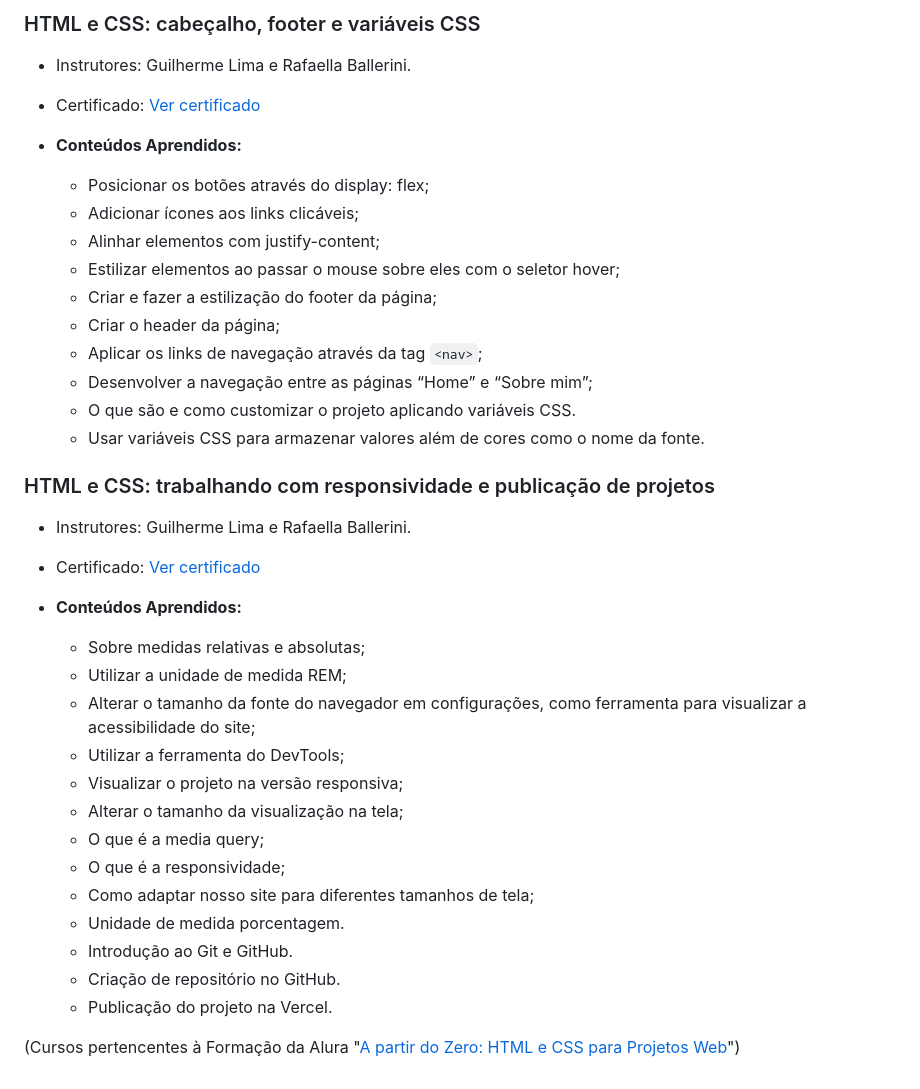
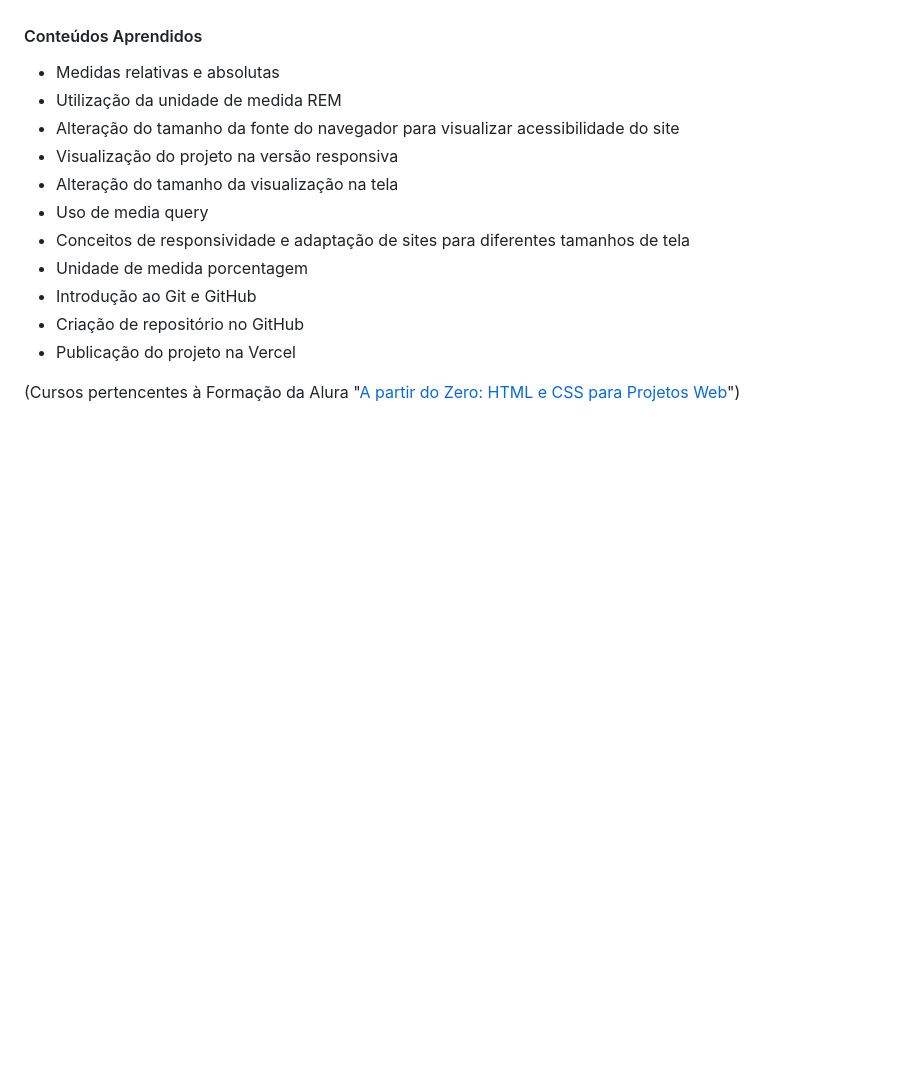
Before and after one commit to lehrissio/portifolio-alura, a Markdown page: README.md, the part around the change printed below. Drawn GitHub-style; blank space fills up the shorter version.

```diff
--- a/README.md
+++ b/README.md
@@ -79,38 +89,14 @@ Este projeto foi desenvolvido durante os seguintes cursos da [Alura](https://www
-### HTML e CSS: cabeçalho, footer e variáveis CSS
-
-  * Instrutores: Guilherme Lima e Rafaella Ballerini.
-  * Certificado: [Ver certificado](https://cursos.alura.com.br/certificate/64481a1c-5a7b-4118-bb08-5d50e6473e88?lang=pt_BR)
-
-  * **Conteúdos Aprendidos:**
-    - Posicionar os botões através do display: flex;
-    - Adicionar ícones aos links clicáveis;
-    - Alinhar elementos com justify-content;
-    - Estilizar elementos ao passar o mouse sobre eles com o seletor hover;
-    - Criar e fazer a estilização do footer da página;
-    - Criar o header da página;
-    - Aplicar os links de navegação através da tag `<nav>`;
-    - Desenvolver a navegação entre as páginas “Home” e “Sobre mim”;
-    - O que são e como customizar o projeto aplicando variáveis CSS.
-    - Usar variáveis CSS para armazenar valores além de cores como o nome da fonte.
-
-### HTML e CSS: trabalhando com responsividade e publicação de projetos
-
-  * Instrutores: Guilherme Lima e Rafaella Ballerini.
-  * Certificado: [Ver certificado](https://cursos.alura.com.br/certificate/dbba3570-7cc8-470e-a85b-b9d44c512004?lang=pt_)
-
-  * **Conteúdos Aprendidos:**
-    - Sobre medidas relativas e absolutas;
-    - Utilizar a unidade de medida REM;
-    - Alterar o tamanho da fonte do navegador em configurações, como ferramenta para visualizar a acessibilidade do site;
-    - Utilizar a ferramenta do DevTools;
-    - Visualizar o projeto na versão responsiva;
-    - Alterar o tamanho da visualização na tela;
-    - O que é a media query;
-    - O que é a responsividade;
-    - Como adaptar nosso site para diferentes tamanhos de tela;
-    - Unidade de medida porcentagem.
-    - Introdução ao Git e GitHub.
-    - Criação de repositório no GitHub.
-    - Publicação do projeto na Vercel.
+#### Conteúdos Aprendidos
+- Medidas relativas e absolutas
+- Utilização da unidade de medida REM
+- Alteração do tamanho da fonte do navegador para visualizar acessibilidade do site
+- Visualização do projeto na versão responsiva
+- Alteração do tamanho da visualização na tela
+- Uso de media query
+- Conceitos de responsividade e adaptação de sites para diferentes tamanhos de tela
+- Unidade de medida porcentagem
+- Introdução ao Git e GitHub
+- Criação de repositório no GitHub
+- Publicação do projeto na Vercel
 
 (Cursos pertencentes à Formação da Alura "[A partir do Zero: HTML e CSS para Projetos Web](https://cursos.alura.com.br/degree/certificate/2e85c664-e5e4-450f-9994-074e43c763e0?lang=pt_BR)")
```
Also changed, not shown: other parts of README.md (+74 -64 lines).
